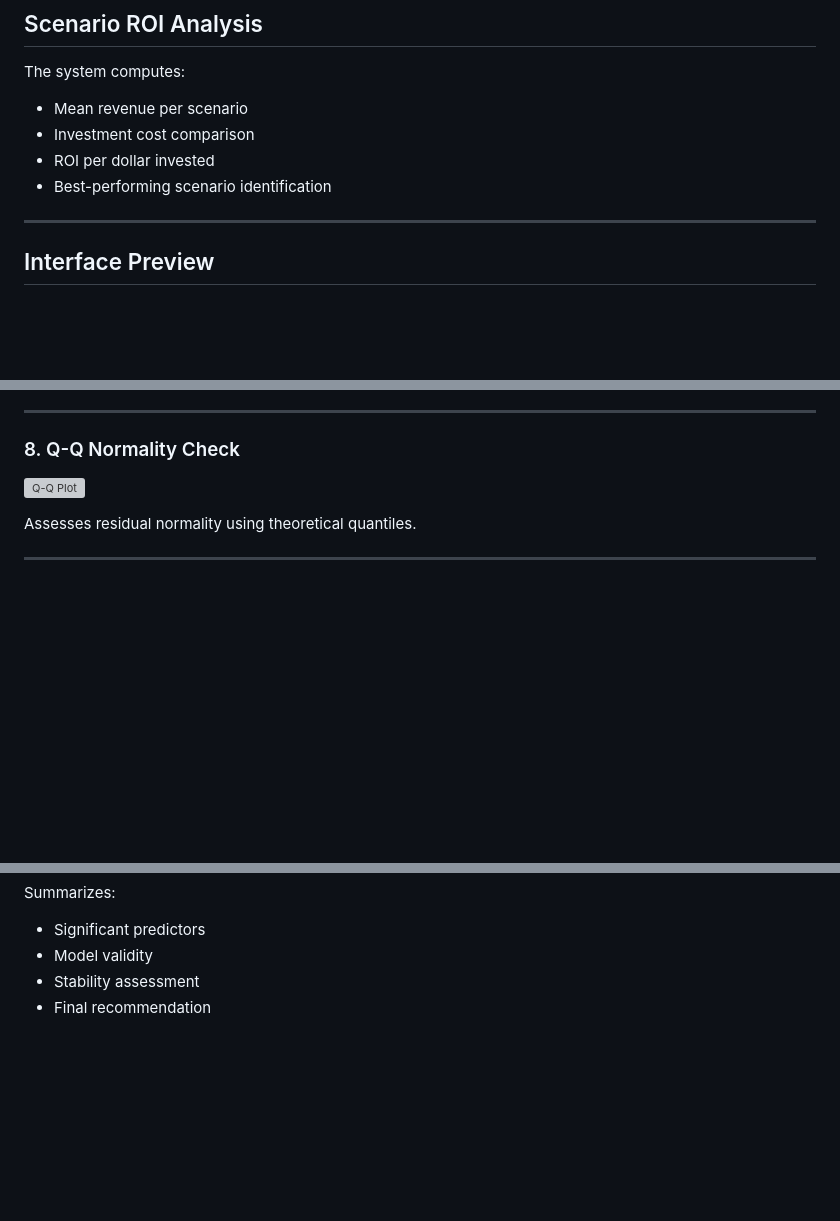
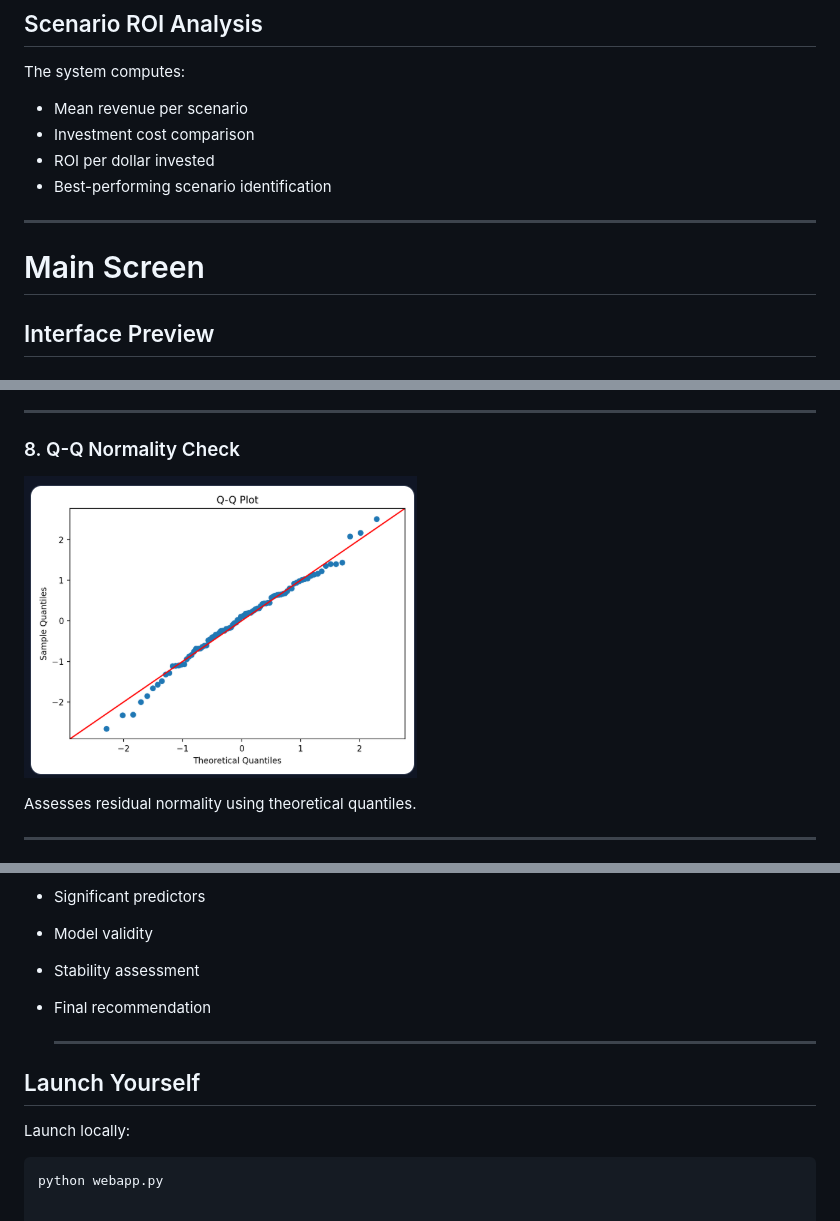
Before and after one commit to yoavne26-hub/simulation-analyses, a Markdown page: README.md, 3 parts joined by grey strips. GitHub-like rendering; blank space fills up the shorter version; grey boxes are pictures that could not be loaded.

Commit message:
Modify README with Q-Q plot path and launch info
Updated image path for Q-Q plot and added launch instructions.

````diff
--- a/README.md
+++ b/README.md
@@ -113,6 +113,7 @@ The system computes:
 - Best-performing scenario identification
 
 ---
+# Main Screen
 
 ## Interface Preview
 
@@ -197,7 +198,7 @@ Residual analysis verifies:
 
 ### 8. Q-Q Normality Check
 
-![Q-Q Plot](images/qqplot.png)
+![Q-Q Plot](screenshots/qqplot.png)
 
 Assesses residual normality using theoretical quantiles.
 
@@ -240,3 +241,12 @@ Summarizes:
 - Model validity
 - Stability assessment
 - Final recommendation
+
+  ---
+
+## Launch Yourself
+
+Launch locally:
+
+```bash
+python webapp.py
````
